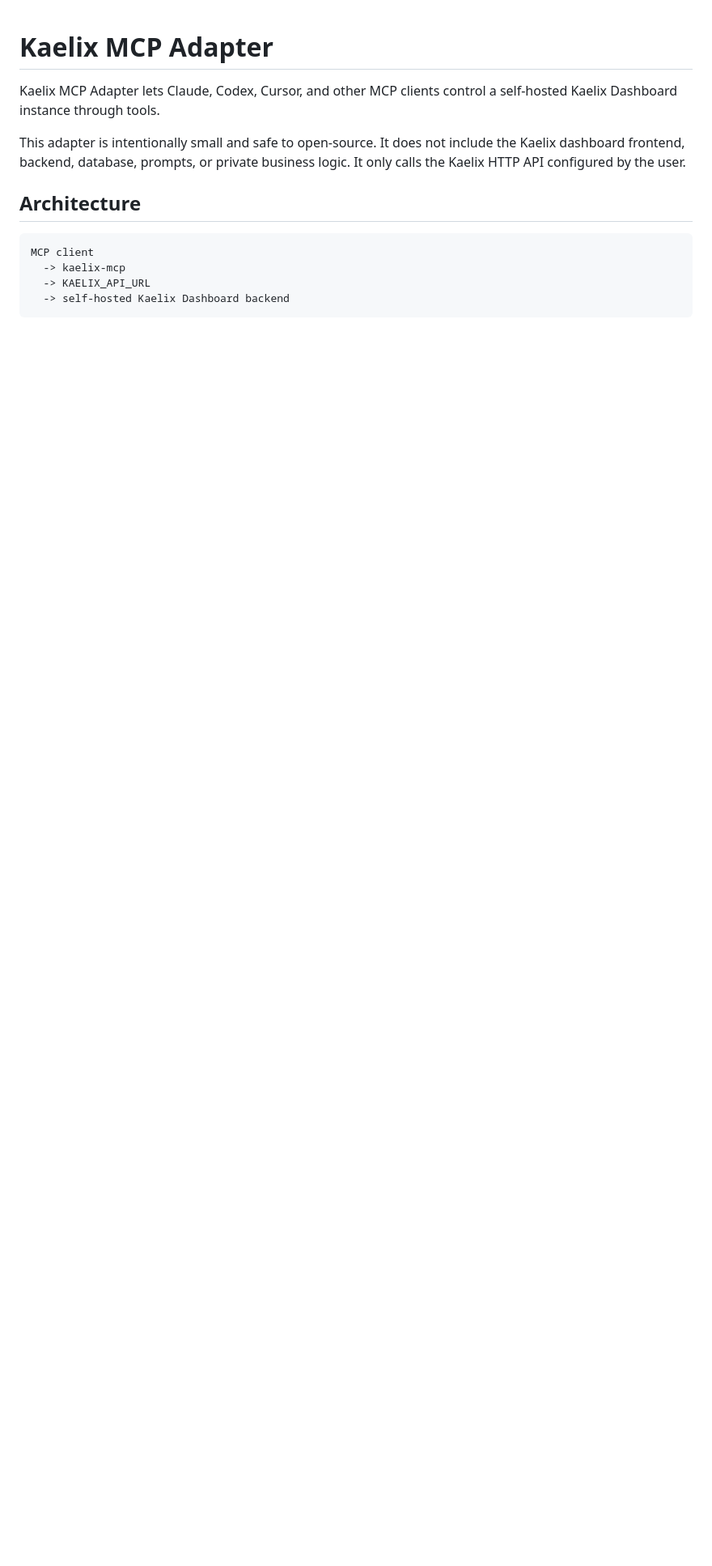
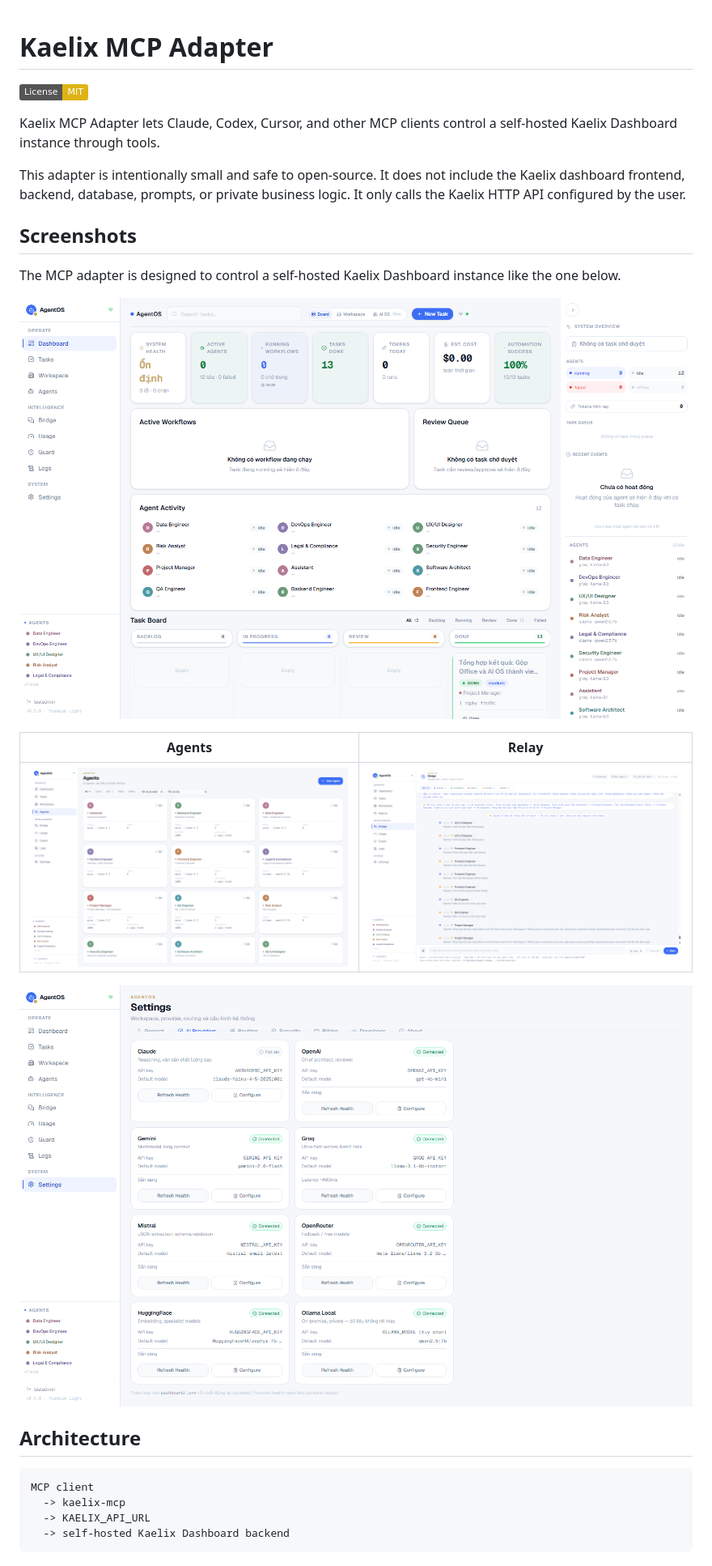
Before and after one commit to shadowhunter67/kaelix-mcp, a Markdown page: README.md, the part around the change. Shown at 81% size. Drawn GitHub-style; pictures changed too: docs/images/agents.png (added), docs/images/dashboard.png (added), docs/images/providers.png (added); badges without logos; blank space fills up the shorter version.

Commit message:
Add README screenshots

```diff
--- a/README.md
+++ b/README.md
@@ -1,4 +1,6 @@
 # Kaelix MCP Adapter
+
+[![License: MIT](https://img.shields.io/badge/License-MIT-yellow.svg)](LICENSE)
 
 Kaelix MCP Adapter lets Claude, Codex, Cursor, and other MCP clients control a
 self-hosted Kaelix Dashboard instance through tools.
@@ -6,6 +8,19 @@ self-hosted Kaelix Dashboard instance through tools.
 This adapter is intentionally small and safe to open-source. It does not include
 the Kaelix dashboard frontend, backend, database, prompts, or private business
 logic. It only calls the Kaelix HTTP API configured by the user.
+
+## Screenshots
+
+The MCP adapter is designed to control a self-hosted Kaelix Dashboard instance
+like the one below.
+
+![Kaelix dashboard overview](docs/images/dashboard.png)
+
+| Agents | Relay |
+| --- | --- |
+| ![Kaelix agents view](docs/images/agents.png) | ![Kaelix relay view](docs/images/relay.png) |
+
+![Kaelix provider settings](docs/images/providers.png)
 
 ## Architecture
 
```
